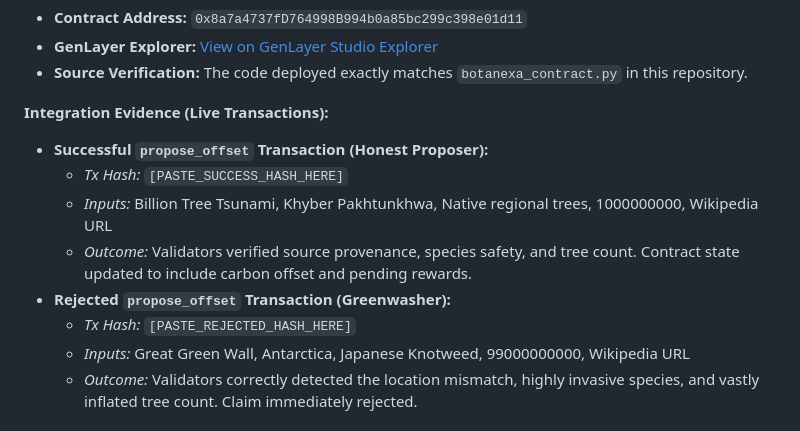
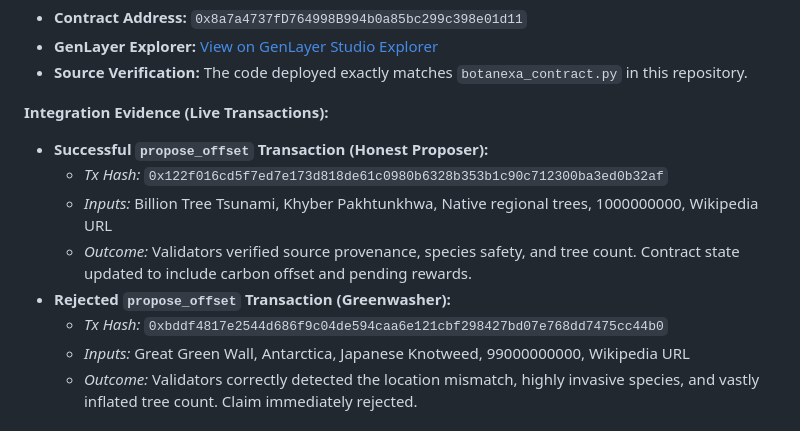
Before and after one commit to Chimdi-hash/botanexa, a Markdown page: README.md, the part around the change. Rendered like a GitHub page.

Commit message:
Add final transaction hashes to README

```diff
--- a/README.md
+++ b/README.md
@@ -82,11 +82,11 @@ To prove deployment matches this repository and that the intelligent contract va
 
 **Integration Evidence (Live Transactions):**
 - **Successful `propose_offset` Transaction (Honest Proposer):**
-  - *Tx Hash:* `[PASTE_SUCCESS_HASH_HERE]`
+  - *Tx Hash:* `0x122f016cd5f7ed7e173d818de61c0980b6328b353b1c90c712300ba3ed0b32af`
   - *Inputs:* Billion Tree Tsunami, Khyber Pakhtunkhwa, Native regional trees, 1000000000, Wikipedia URL
   - *Outcome:* Validators verified source provenance, species safety, and tree count. Contract state updated to include carbon offset and pending rewards.
 - **Rejected `propose_offset` Transaction (Greenwasher):**
-  - *Tx Hash:* `[PASTE_REJECTED_HASH_HERE]`
+  - *Tx Hash:* `0xbddf4817e2544d686f9c04de594caa6e121cbf298427bd07e768dd7475cc44b0`
   - *Inputs:* Great Green Wall, Antarctica, Japanese Knotweed, 99000000000, Wikipedia URL
   - *Outcome:* Validators correctly detected the location mismatch, highly invasive species, and vastly inflated tree count. Claim immediately rejected.
 
```
